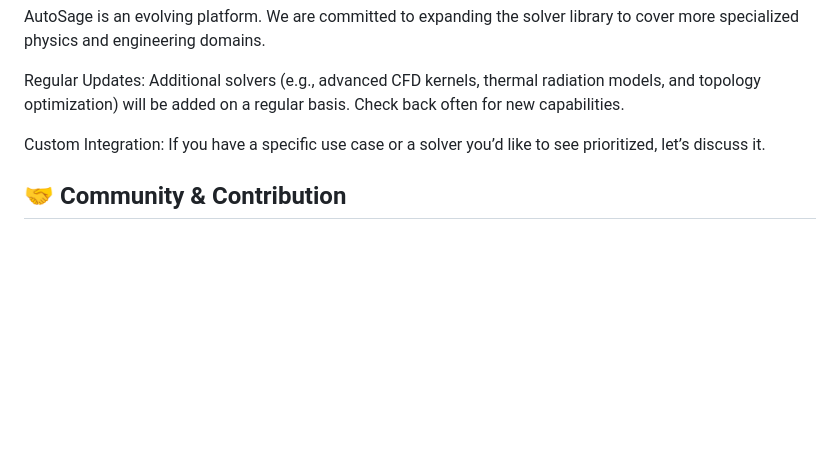
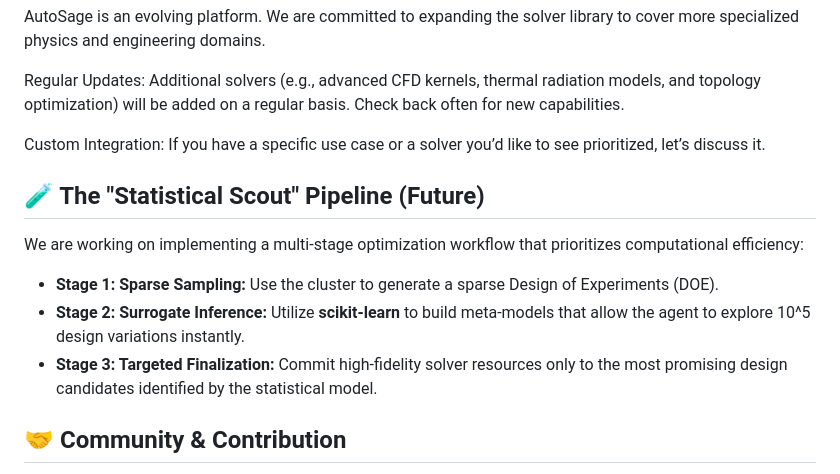
Before and after one commit to SeattleUser0/AutoSage, a Markdown page: README.md, the part around the change. Rendered like a GitHub page; blank space fills up the shorter version.

```diff
--- a/README.md
+++ b/README.md
@@ -66,6 +66,12 @@ Regular Updates: Additional solvers (e.g., advanced CFD kernels, thermal radiati
 
 Custom Integration: If you have a specific use case or a solver you’d like to see prioritized, let’s discuss it.
 
+## 🧪 The "Statistical Scout" Pipeline (Future)
+We are working on implementing a multi-stage optimization workflow that prioritizes computational efficiency:
+* **Stage 1: Sparse Sampling:** Use the cluster to generate a sparse Design of Experiments (DOE).
+* **Stage 2: Surrogate Inference:** Utilize **scikit-learn** to build meta-models that allow the agent to explore 10^5 design variations instantly.
+* **Stage 3: Targeted Finalization:** Commit high-fidelity solver resources only to the most promising design candidates identified by the statistical model.
+
 ## 🤝 Community & Contribution
 This project is built for the "geeks" who want to push the boundaries of what autonomous systems can build in the real world.
 
```
